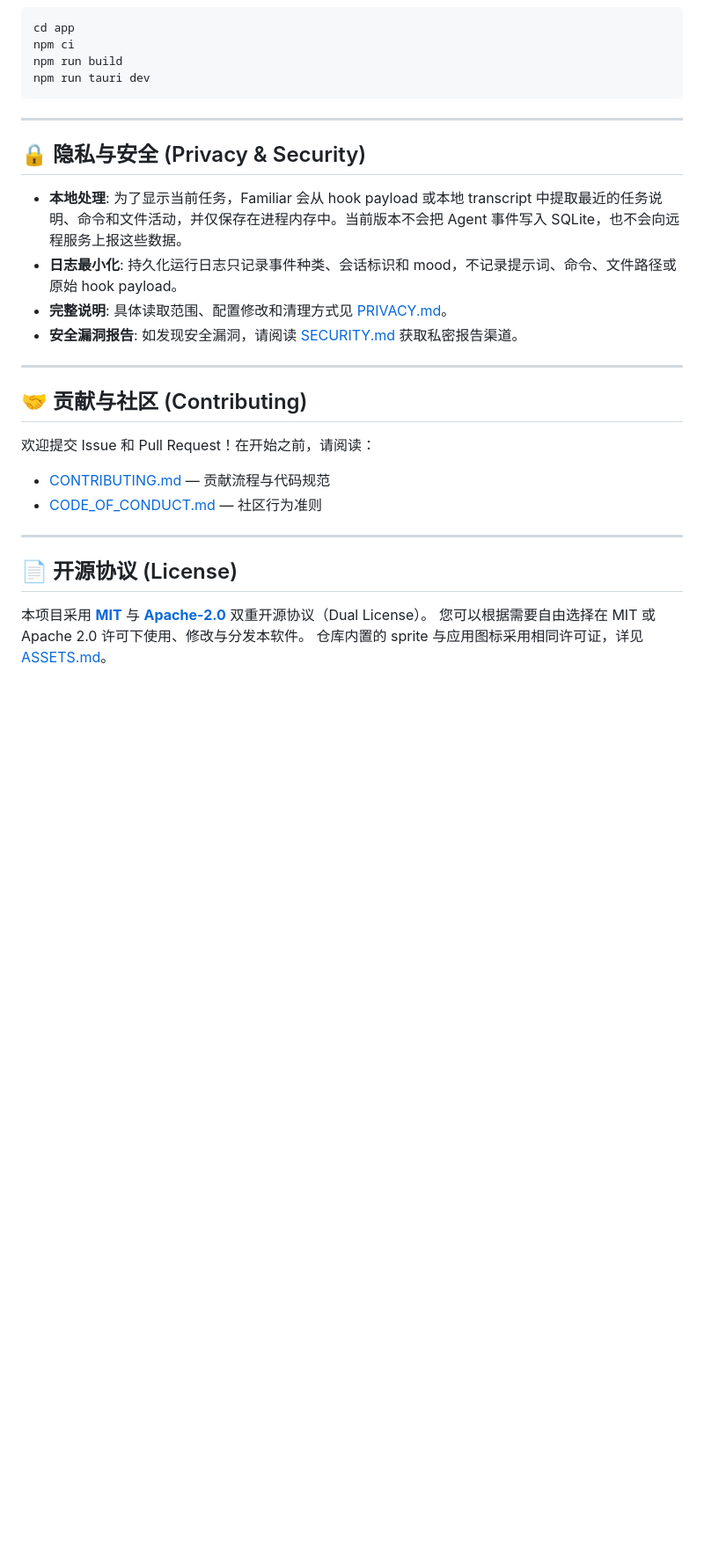
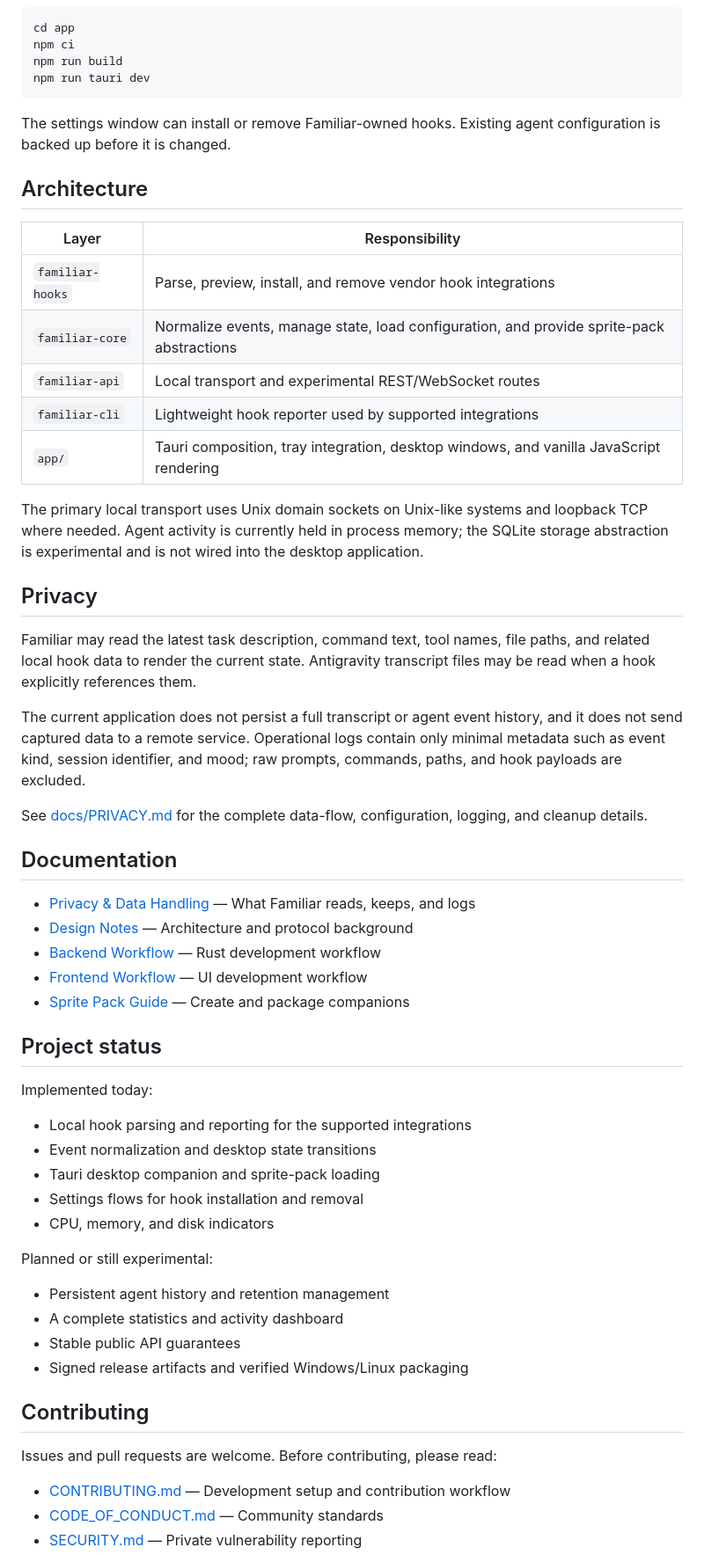
Before and after one commit to Monster12138/familiar, a Markdown page: README.md, the part around one of its changes. Shown at 88% size. Drawn GitHub-style; blank space fills up the shorter version.

````diff
--- a/README.md
+++ b/README.md
@@ -56,27 +62,58 @@ npm run build
 npm run tauri dev
 ```
 
----
+The settings window can install or remove Familiar-owned hooks. Existing agent configuration is backed up before it is changed.
 
-## 🔒 隐私与安全 (Privacy & Security)
+## Architecture
 
-- **本地处理**: 为了显示当前任务，Familiar 会从 hook payload 或本地 transcript 中提取最近的任务说明、命令和文件活动，并仅保存在进程内存中。当前版本不会把 Agent 事件写入 SQLite，也不会向远程服务上报这些数据。
-- **日志最小化**: 持久化运行日志只记录事件种类、会话标识和 mood，不记录提示词、命令、文件路径或原始 hook payload。
-- **完整说明**: 具体读取范围、配置修改和清理方式见 [PRIVACY.md](docs/PRIVACY.md)。
-- **安全漏洞报告**: 如发现安全漏洞，请阅读 [SECURITY.md](SECURITY.md) 获取私密报告渠道。
+| Layer | Responsibility |
+| --- | --- |
+| `familiar-hooks` | Parse, preview, install, and remove vendor hook integrations |
+| `familiar-core` | Normalize events, manage state, load configuration, and provide sprite-pack abstractions |
+| `familiar-api` | Local transport and experimental REST/WebSocket routes |
+| `familiar-cli` | Lightweight hook reporter used by supported integrations |
+| `app/` | Tauri composition, tray integration, desktop windows, and vanilla JavaScript rendering |
 
----
+The primary local transport uses Unix domain sockets on Unix-like systems and loopback TCP where needed. Agent activity is currently held in process memory; the SQLite storage abstraction is experimental and is not wired into the desktop application.
 
-## 🤝 贡献与社区 (Contributing)
+## Privacy
 
-欢迎提交 Issue 和 Pull Request！在开始之前，请阅读：
-- [CONTRIBUTING.md](CONTRIBUTING.md) — 贡献流程与代码规范
-- [CODE_OF_CONDUCT.md](CODE_OF_CONDUCT.md) — 社区行为准则
+Familiar may read the latest task description, command text, tool names, file paths, and related local hook data to render the current state. Antigravity transcript files may be read when a hook explicitly references them.
 
----
+The current application does not persist a full transcript or agent event history, and it does not send captured data to a remote service. Operational logs contain only minimal metadata such as event kind, session identifier, and mood; raw prompts, commands, paths, and hook payloads are excluded.
 
-## 📄 开源协议 (License)
+See [docs/PRIVACY.md](docs/PRIVACY.md) for the complete data-flow, configuration, logging, and cleanup details.
 
-本项目采用 **[MIT](LICENSE-MIT)** 与 **[Apache-2.0](LICENSE-APACHE)** 双重开源协议（Dual License）。
-您可以根据需要自由选择在 MIT 或 Apache 2.0 许可下使用、修改与分发本软件。
-仓库内置的 sprite 与应用图标采用相同许可证，详见 [ASSETS.md](ASSETS.md)。
+## Documentation
+
+- [Privacy & Data Handling](docs/PRIVACY.md) — What Familiar reads, keeps, and logs
+- [Design Notes](docs/DESIGN.md) — Architecture and protocol background
+- [Backend Workflow](docs/BACKEND_WORKFLOW.md) — Rust development workflow
+- [Frontend Workflow](docs/FRONTEND_WORKFLOW.md) — UI development workflow
+- [Sprite Pack Guide](docs/SPRITE_PACK_CREATION_GUIDE.md) — Create and package companions
+
+## Project status
+
+Implemented today:
+
+- Local hook parsing and reporting for the supported integrations
+- Event normalization and desktop state transitions
+- Tauri desktop companion and sprite-pack loading
+- Settings flows for hook installation and removal
+- CPU, memory, and disk indicators
+
+Planned or still experimental:
+
+- Persistent agent history and retention management
+- A complete statistics and activity dashboard
+- Stable public API guarantees
+- Signed release artifacts and verified Windows/Linux packaging
+
+## Contributing
+
+Issues and pull requests are welcome. Before contributing, please read:
+
+- [CONTRIBUTING.md](CONTRIBUTING.md) — Development setup and contribution workflow
+- [CODE_OF_CONDUCT.md](CODE_OF_CONDUCT.md) — Community standards
+- [SECURITY.md](SECURITY.md) — Private vulnerability reporting
+
````
Also changed, not shown: other parts of README.md (+43 -30 lines), README_zh.md (added, +126 -0 lines).
